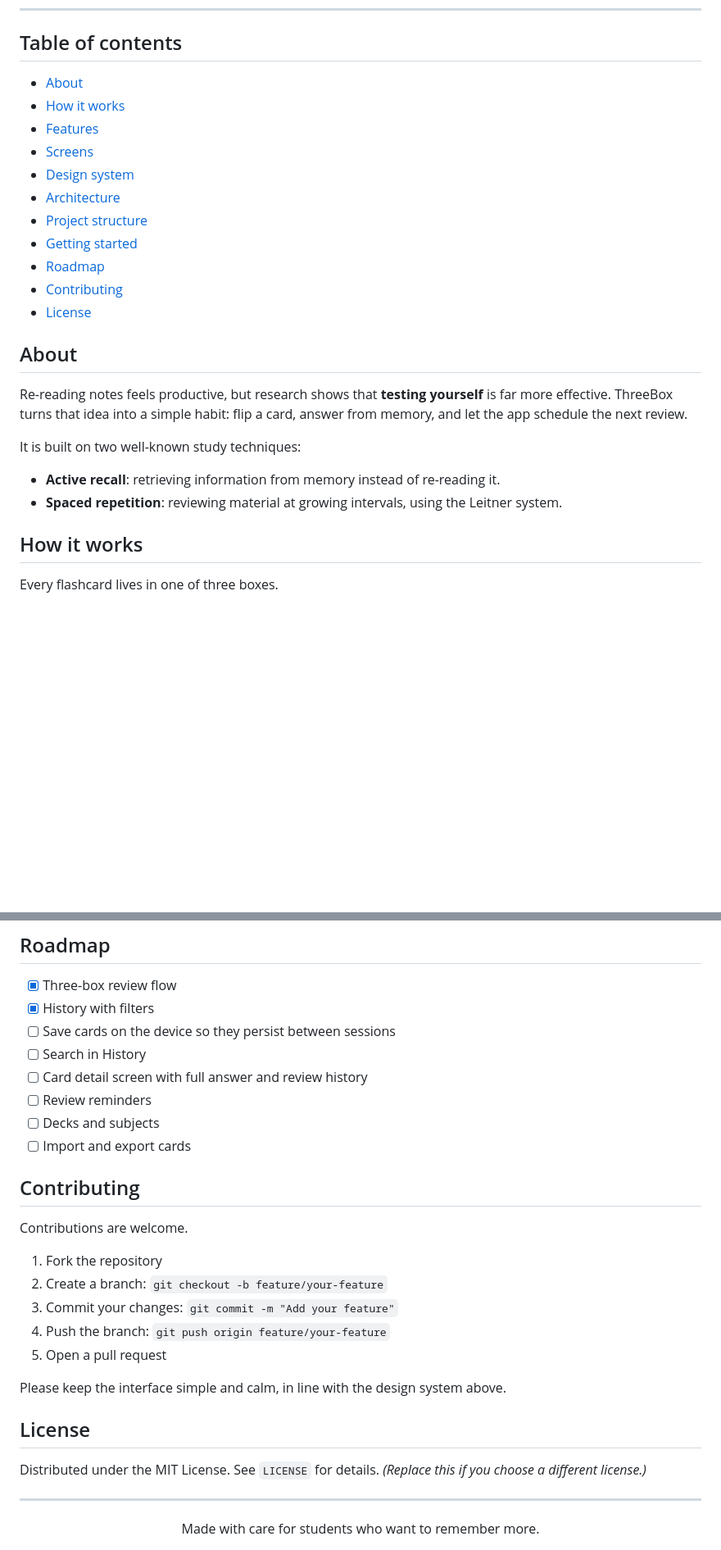
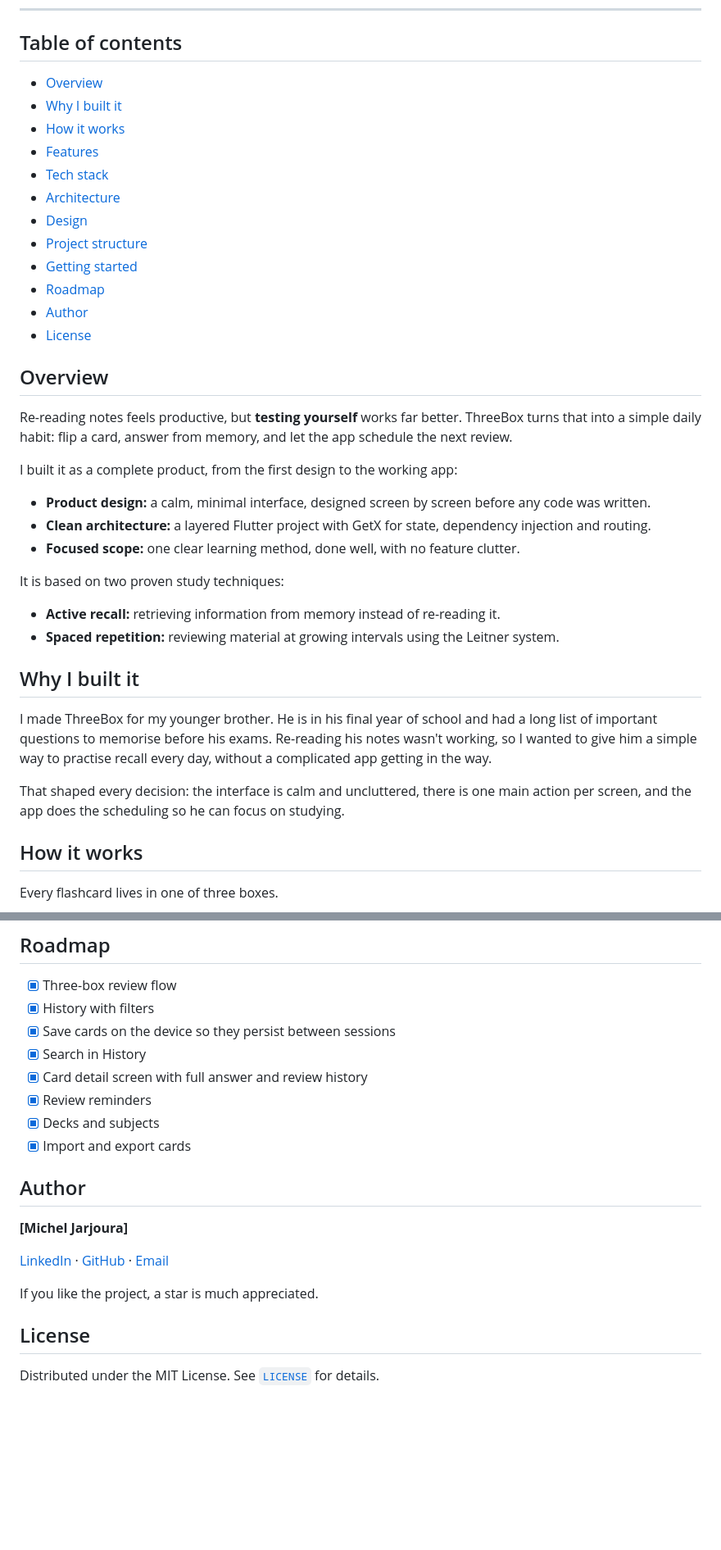
Before and after one commit to MichelJarjoura/TheThreeBoxes, a Markdown page: README.md, 2 parts joined by grey strips. Shown at 82% size. Rendered like a GitHub page; blank space fills up the shorter version.

```diff
--- a/README.md
+++ b/README.md
@@ -21,26 +25,39 @@ A calm, distraction-free flashcard app that decides when you should see each car
 
 ## Table of contents
 
-- [About](#about)
+- [Overview](#overview)
+- [Why I built it](#why-i-built-it)
 - [How it works](#how-it-works)
 - [Features](#features)
-- [Screens](#screens)
-- [Design system](#design-system)
+- [Tech stack](#tech-stack)
 - [Architecture](#architecture)
+- [Design](#design)
 - [Project structure](#project-structure)
 - [Getting started](#getting-started)
 - [Roadmap](#roadmap)
-- [Contributing](#contributing)
+- [Author](#author)
 - [License](#license)
 
-## About
+## Overview
 
-Re-reading notes feels productive, but research shows that **testing yourself** is far more effective. ThreeBox turns that idea into a simple habit: flip a card, answer from memory, and let the app schedule the next review.
+Re-reading notes feels productive, but **testing yourself** works far better. ThreeBox turns that into a simple daily habit: flip a card, answer from memory, and let the app schedule the next review.
 
-It is built on two well-known study techniques:
+I built it as a complete product, from the first design to the working app:
 
-- **Active recall**: retrieving information from memory instead of re-reading it.
-- **Spaced repetition**: reviewing material at growing intervals, using the Leitner system.
+- **Product design:** a calm, minimal interface, designed screen by screen before any code was written.
+- **Clean architecture:** a layered Flutter project with GetX for state, dependency injection and routing.
+- **Focused scope:** one clear learning method, done well, with no feature clutter.
+
+It is based on two proven study techniques:
+
+- **Active recall:** retrieving information from memory instead of re-reading it.
+- **Spaced repetition:** reviewing material at growing intervals using the Leitner system.
+
+## Why I built it
+
+I made ThreeBox for my younger brother. He is in his final year of school and had a long list of important questions to memorise before his exams. Re-reading his notes wasn't working, so I wanted to give him a simple way to practise recall every day, without a complicated app getting in the way.
+
+That shaped every decision: the interface is calm and uncluttered, there is one main action per screen, and the app does the scheduling so he can focus on studying.
 
 ## How it works
 
@@ -206,31 +237,21 @@ dart run flutter_launcher_icons
 
 - [x] Three-box review flow
 - [x] History with filters
-- [ ] Save cards on the device so they persist between sessions
-- [ ] Search in History
-- [ ] Card detail screen with full answer and review history
-- [ ] Review reminders
-- [ ] Decks and subjects
-- [ ] Import and export cards
+- [x] Save cards on the device so they persist between sessions
+- [x] Search in History
+- [x] Card detail screen with full answer and review history
+- [x] Review reminders
+- [x] Decks and subjects
+- [x] Import and export cards
 
-## Contributing
+## Author
 
-Contributions are welcome.
+**[Michel Jarjoura]**
 
-1. Fork the repository
-2. Create a branch: `git checkout -b feature/your-feature`
-3. Commit your changes: `git commit -m "Add your feature"`
-4. Push the branch: `git push origin feature/your-feature`
-5. Open a pull request
+[LinkedIn](https://linkedin.com/in/your-profile) · [GitHub](https://github.com/your-username) · [Email](micheljarjoura3@gmail.com)
 
-Please keep the interface simple and calm, in line with the design system above.
+If you like the project, a star is much appreciated.
 
 ## License
 
-Distributed under the MIT License. See `LICENSE` for details. *(Replace this if you choose a different license.)*
-
----
-
-<div align="center">
-Made with care for students who want to remember more.
-</div>
+Distributed under the MIT License. See [`LICENSE`](LICENSE) for details.
```
Also changed, not shown: other parts of README.md (+69 -51 lines).
